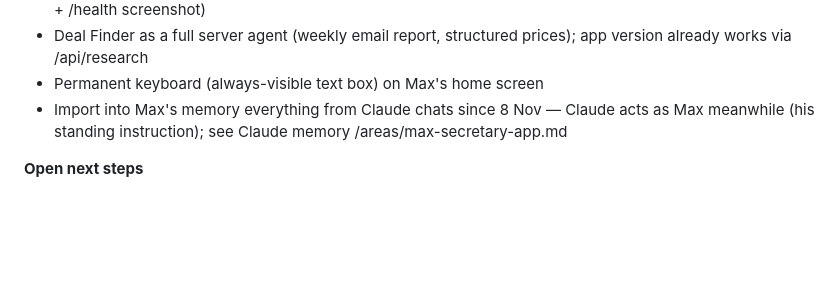
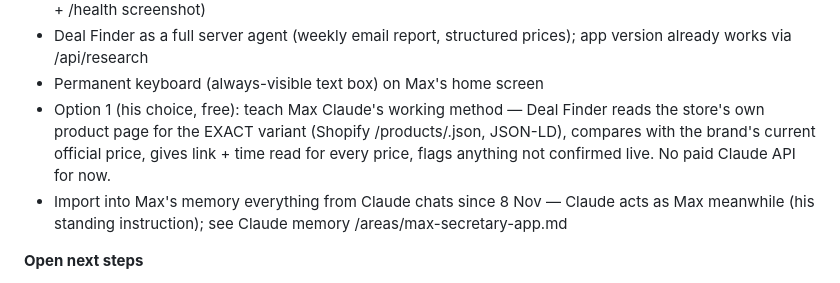
Before and after one commit to navigator-isle/Max-mobile, a Markdown page: HANDOFF.md, the part around the change. Drawn GitHub-style; blank space fills up the shorter version.

Commit message:
HANDOFF: option 1 (free) method upgrade planned for the bundled update
Co-Authored-By: Claude Opus 5.5 <noreply@anthropic.com>
Claude-Session: https://claude.ai/code/session_01AVrSuT8Tgib3hwaHUcgUJH

```diff
--- a/HANDOFF.md
+++ b/HANDOFF.md
@@ -58,6 +58,7 @@ Read this first in any new chat or session. Short on purpose; details are in SET
 - New Worker version (serves app, code in weekly Gmail backup), brain improvements (needs his examples + /health screenshot)
 - Deal Finder as a full server agent (weekly email report, structured prices); app version already works via /api/research
 - Permanent keyboard (always-visible text box) on Max's home screen
+- Option 1 (his choice, free): teach Max Claude's working method — Deal Finder reads the store's own product page for the EXACT variant (Shopify /products/<handle>.json, JSON-LD), compares with the brand's current official price, gives link + time read for every price, flags anything not confirmed live. No paid Claude API for now.
 - Import into Max's memory everything from Claude chats since 8 Nov — Claude acts as Max meanwhile (his standing instruction); see Claude memory /areas/max-secretary-app.md
 
 **Open next steps**
```
